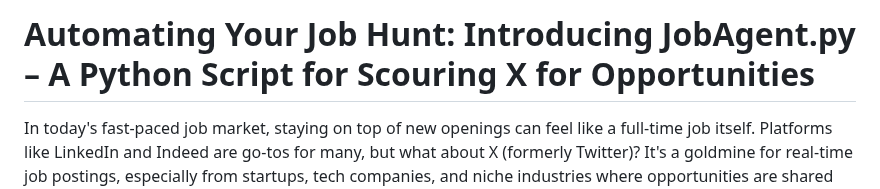
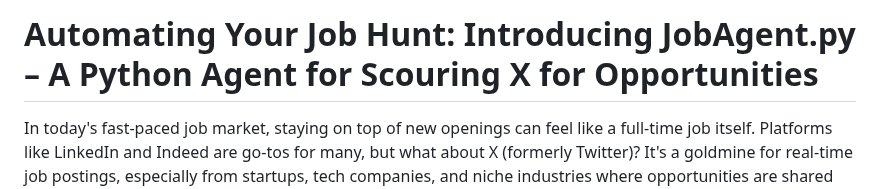
Before and after one commit to rod-trent/JunkDrawer, a Markdown page: JobAgent/Readme.md, the part around the change. Rendered like a GitHub page.

```diff
--- a/JobAgent/Readme.md
+++ b/JobAgent/Readme.md
@@ -1,5 +1,5 @@
 
-# Automating Your Job Hunt: Introducing JobAgent.py – A Python Script for Scouring X for Opportunities
+# Automating Your Job Hunt: Introducing JobAgent.py – A Python Agent for Scouring X for Opportunities
 
 In today's fast-paced job market, staying on top of new openings can feel like a full-time job itself. Platforms like LinkedIn and Indeed are go-tos for many, but what about X (formerly Twitter)? It's a goldmine for real-time job postings, especially from startups, tech companies, and niche industries where opportunities are shared via threads, announcements, or viral posts. However, manually sifting through X's feed is inefficient and overwhelming.
 
```
